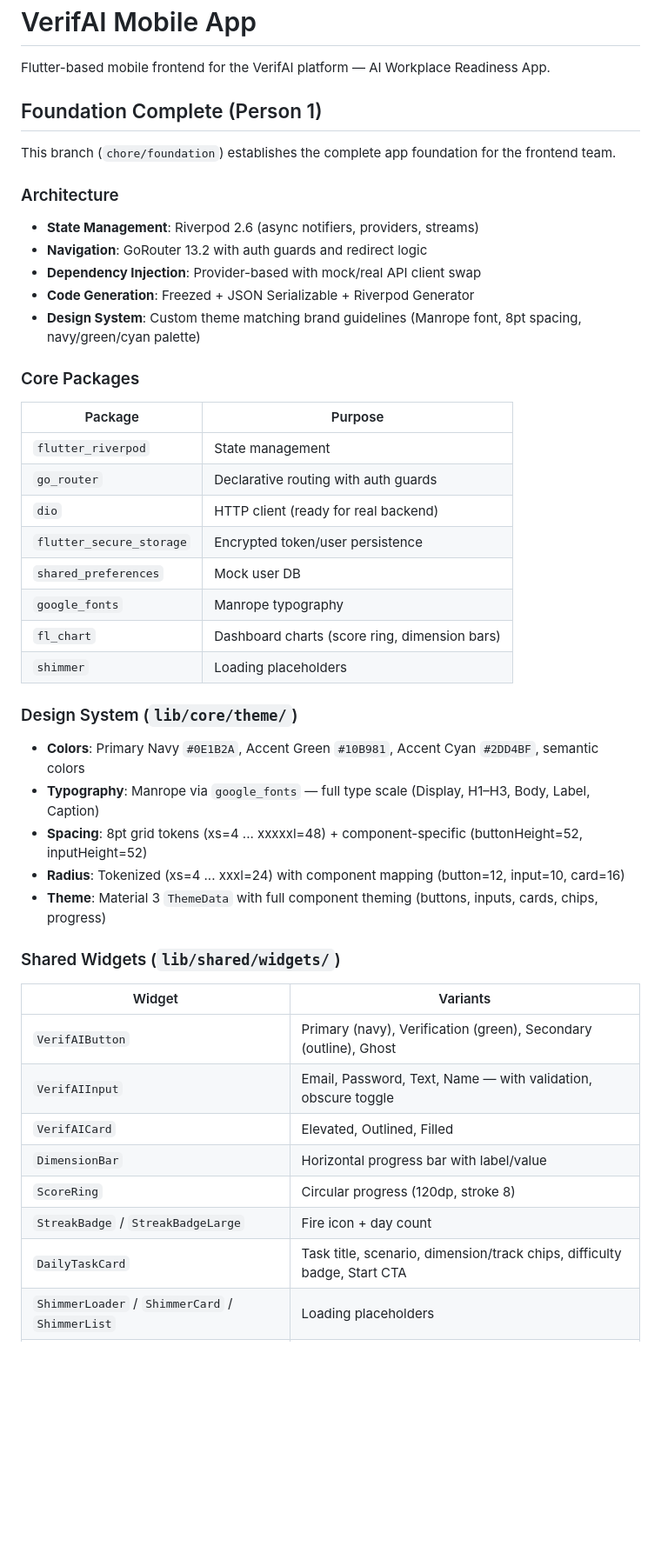
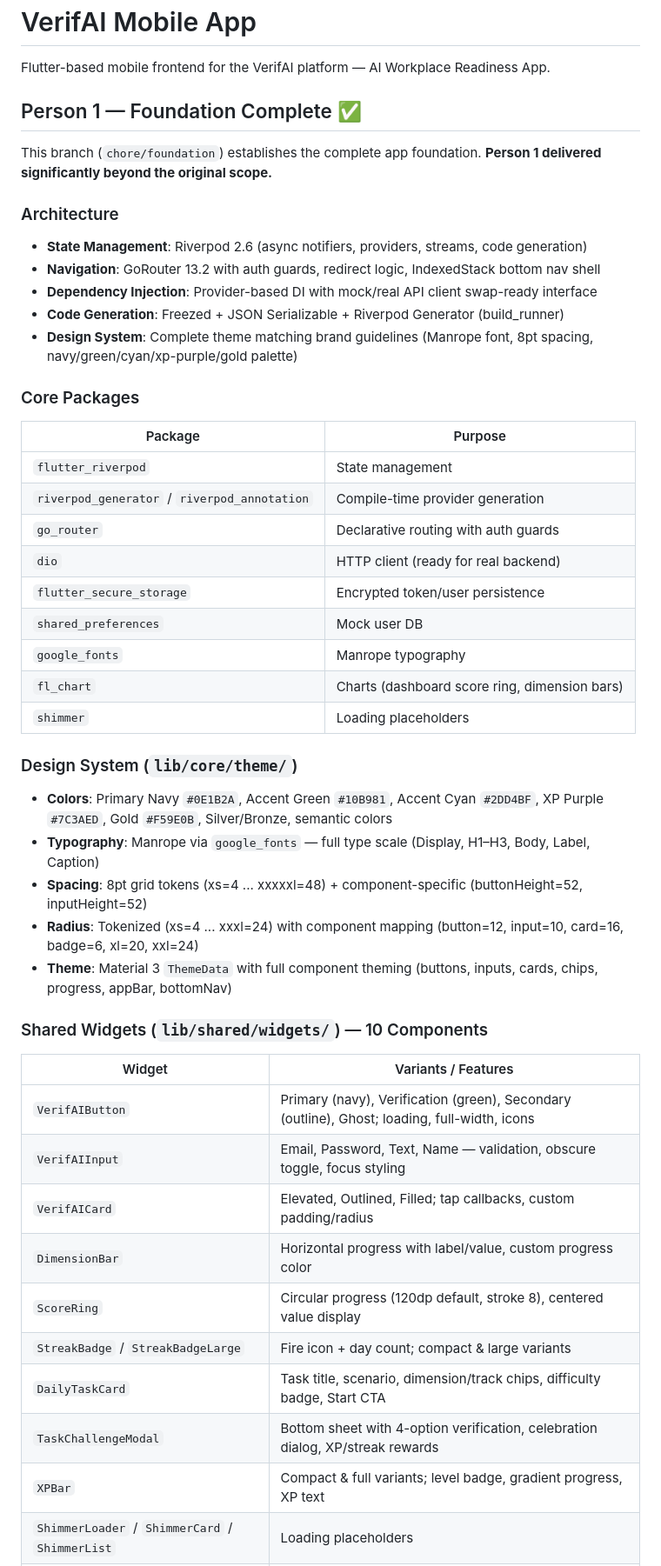
Before and after one commit to Theodore-Gara/VerifAI, a Markdown page: mobile/README.md, the part around one of its changes. Shown at 87% size. GitHub-like rendering; blank space fills up the shorter version.

Commit message:
docs: update mobile README with complete Person 1 scope

```diff
--- a/mobile/README.md
+++ b/mobile/README.md
@@ -2,50 +2,53 @@
 
 Flutter-based mobile frontend for the VerifAI platform — AI Workplace Readiness App.
 
-## Foundation Complete (Person 1)
+## Person 1 — Foundation Complete ✅
 
-This branch (`chore/foundation`) establishes the complete app foundation for the frontend team.
+This branch (`chore/foundation`) establishes the complete app foundation. **Person 1 delivered significantly beyond the original scope.**
 
 ### Architecture
 
-- **State Management**: Riverpod 2.6 (async notifiers, providers, streams)
-- **Navigation**: GoRouter 13.2 with auth guards and redirect logic
-- **Dependency Injection**: Provider-based with mock/real API client swap
-- **Code Generation**: Freezed + JSON Serializable + Riverpod Generator
-- **Design System**: Custom theme matching brand guidelines (Manrope font, 8pt spacing, navy/green/cyan palette)
+- **State Management**: Riverpod 2.6 (async notifiers, providers, streams, code generation)
+- **Navigation**: GoRouter 13.2 with auth guards, redirect logic, IndexedStack bottom nav shell
+- **Dependency Injection**: Provider-based DI with mock/real API client swap-ready interface
+- **Code Generation**: Freezed + JSON Serializable + Riverpod Generator (build_runner)
+- **Design System**: Complete theme matching brand guidelines (Manrope font, 8pt spacing, navy/green/cyan/xp-purple/gold palette)
 
 ### Core Packages
 
 | Package | Purpose |
 |---------|---------|
 | `flutter_riverpod` | State management |
+| `riverpod_generator` / `riverpod_annotation` | Compile-time provider generation |
 | `go_router` | Declarative routing with auth guards |
 | `dio` | HTTP client (ready for real backend) |
 | `flutter_secure_storage` | Encrypted token/user persistence |
 | `shared_preferences` | Mock user DB |
 | `google_fonts` | Manrope typography |
-| `fl_chart` | Dashboard charts (score ring, dimension bars) |
+| `fl_chart` | Charts (dashboard score ring, dimension bars) |
 | `shimmer` | Loading placeholders |
 
 ### Design System (`lib/core/theme/`)
 
-- **Colors**: Primary Navy `#0E1B2A`, Accent Green `#10B981`, Accent Cyan `#2DD4BF`, semantic colors
+- **Colors**: Primary Navy `#0E1B2A`, Accent Green `#10B981`, Accent Cyan `#2DD4BF`, XP Purple `#7C3AED`, Gold `#F59E0B`, Silver/Bronze, semantic colors
 - **Typography**: Manrope via `google_fonts` — full type scale (Display, H1–H3, Body, Label, Caption)
 - **Spacing**: 8pt grid tokens (xs=4 ... xxxxxl=48) + component-specific (buttonHeight=52, inputHeight=52)
-- **Radius**: Tokenized (xs=4 ... xxxl=24) with component mapping (button=12, input=10, card=16)
-- **Theme**: Material 3 `ThemeData` with full component theming (buttons, inputs, cards, chips, progress)
+- **Radius**: Tokenized (xs=4 ... xxxl=24) with component mapping (button=12, input=10, card=16, badge=6, xl=20, xxl=24)
+- **Theme**: Material 3 `ThemeData` with full component theming (buttons, inputs, cards, chips, progress, appBar, bottomNav)
 
-### Shared Widgets (`lib/shared/widgets/`)
+### Shared Widgets (`lib/shared/widgets/`) — 10 Components
 
-| Widget | Variants |
-|--------|----------|
-| `VerifAIButton` | Primary (navy), Verification (green), Secondary (outline), Ghost |
-| `VerifAIInput` | Email, Password, Text, Name — with validation, obscure toggle |
-| `VerifAICard` | Elevated, Outlined, Filled |
-| `DimensionBar` | Horizontal progress bar with label/value |
-| `ScoreRing` | Circular progress (120dp, stroke 8) |
-| `StreakBadge` / `StreakBadgeLarge` | Fire icon + day count |
+| Widget | Variants / Features |
+|--------|---------------------|
+| `VerifAIButton` | Primary (navy), Verification (green), Secondary (outline), Ghost; loading, full-width, icons |
+| `VerifAIInput` | Email, Password, Text, Name — validation, obscure toggle, focus styling |
+| `VerifAICard` | Elevated, Outlined, Filled; tap callbacks, custom padding/radius |
+| `DimensionBar` | Horizontal progress with label/value, custom progress color |
+| `ScoreRing` | Circular progress (120dp default, stroke 8), centered value display |
+| `StreakBadge` / `StreakBadgeLarge` | Fire icon + day count; compact & large variants |
 | `DailyTaskCard` | Task title, scenario, dimension/track chips, difficulty badge, Start CTA |
+| `TaskChallengeModal` | Bottom sheet with 4-option verification, celebration dialog, XP/streak rewards |
+| `XPBar` | Compact & full variants; level badge, gradient progress, XP text |
 | `ShimmerLoader` / `ShimmerCard` / `ShimmerList` | Loading placeholders |
 | `EmptyState` / `ErrorState` / `NoConnectionState` | Illustrations + retry CTAs |
 
```
Also changed, not shown: other parts of mobile/README.md (+74 -26 lines).
